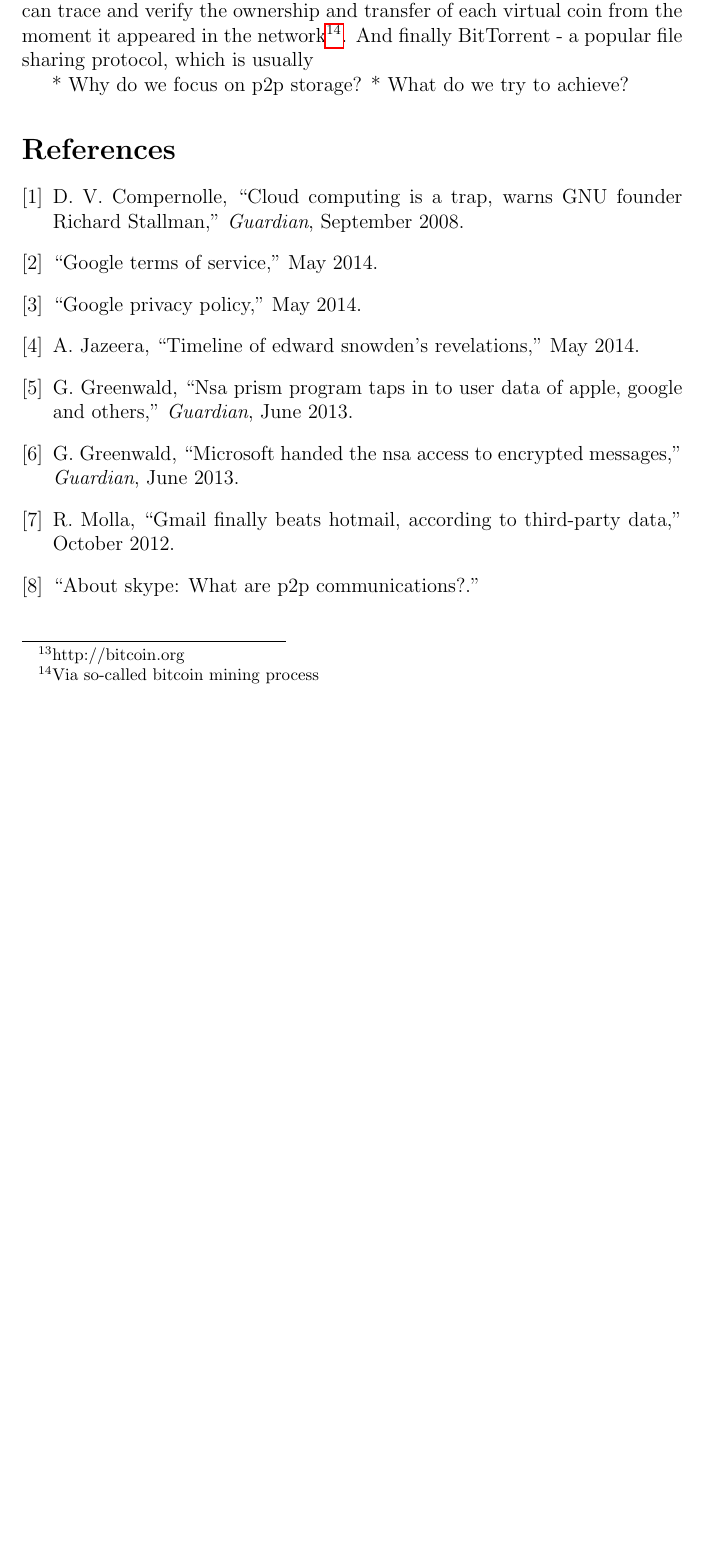
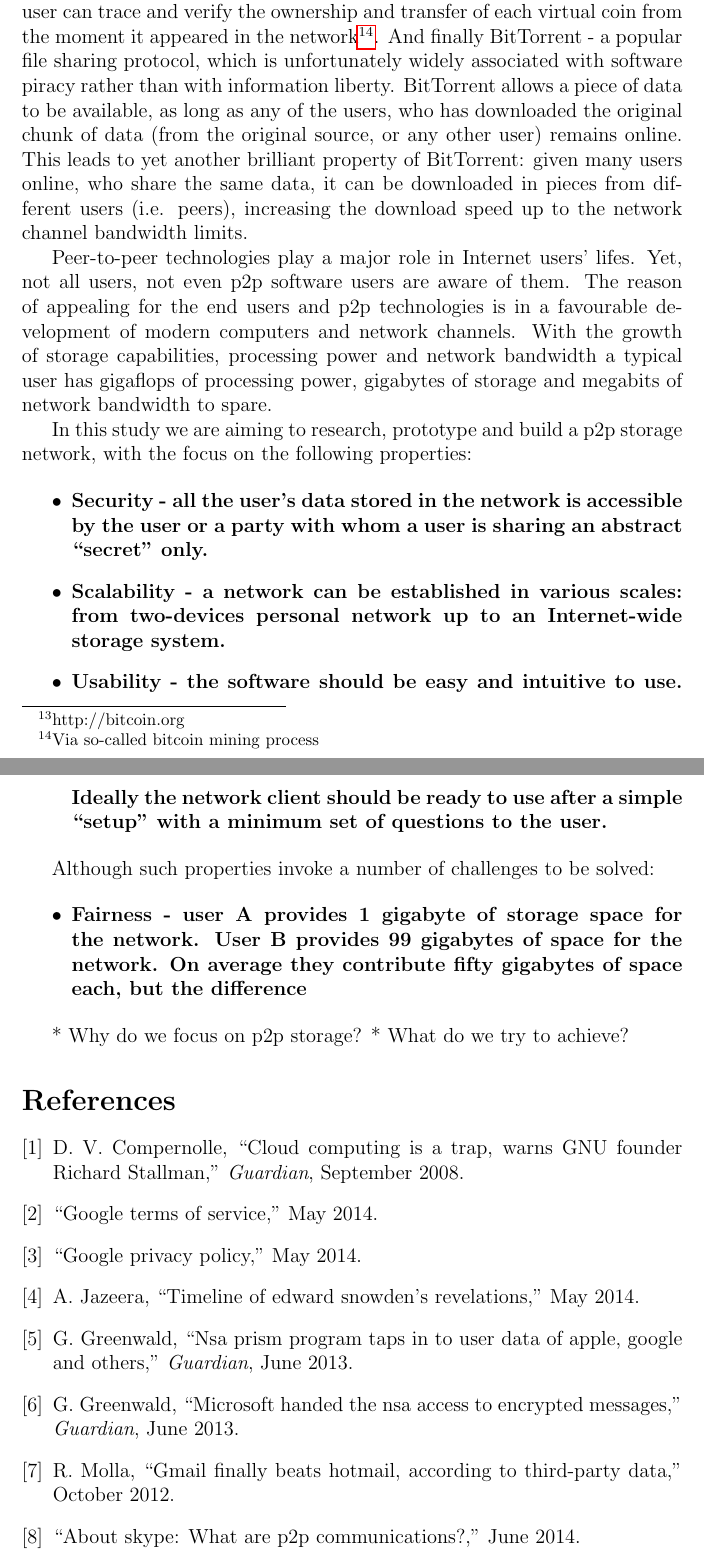
Before and after one commit to BasicWolf/ZNasibovResearchProposal, a LaTeX paper (src/znasibov_research_proposal.tex, which reads src/introduction.tex): part of page 3 of 3 before the commit and two parts of pages 3 and 4 of 4 after it, the two joined at a grey line, cut so that both start at the same text, the shorter picture padded with empty space. Compiled offline with pdfLaTeX.

Commit message:
Start network properties in introduction

```diff
--- a/src/introduction.tex
+++ b/src/introduction.tex
@@ -103,8 +102,46 @@ trace and verify the ownership and transfer of each virtual
 coin from the moment it appeared in the network\footnote{
 Via so-called bitcoin mining process}.
 And finally BitTorrent - a popular file sharing protocol, which is
-usually
+unfortunately widely associated with software piracy rather than
+with information liberty. BitTorrent allows a piece of data to be
+available, as long as any of the users, who has downloaded the original
+chunk of data (from the original source, or any other user) remains
+online. This leads to yet another brilliant property of BitTorrent:
+given many users online, who share the same data, it can be downloaded
+in pieces from different users (i.e. peers), increasing the download
+speed up to the network channel bandwidth limits.
 
+Peer-to-peer technologies play a major role in Internet users' lifes.
+Yet, not all users, not even p2p software users are aware of them.
+The reason of appealing for the end users and p2p technologies
+is in a favourable development of modern computers and network channels.
+With the growth of storage capabilities, processing power and network
+bandwidth a typical user has gigaflops of processing power, gigabytes
+of storage and megabits of network bandwidth to spare.
+
+In this study we are aiming to research, prototype and build a p2p storage
+network, with the focus on the following properties:
+
+\begin{itemize}
+\item \bfseries{Security} - all the user's data stored in the network is
+  accessible by the user or a party with whom a user is sharing an abstract
+  ``secret'' only.
+\item \bfseries{Scalability} - a network can be established in various
+  scales: from two-devices personal network up to an Internet-wide storage
+  system.
+\item \bfseries{Usability} - the software should be easy and intuitive to
+  use. Ideally the network client should be ready to use after a  simple
+  ``setup'' with a minimum set of questions to the user.
+\end{itemize}
+
+Although such properties invoke a number of challenges to be solved:
+
+\begin{itemize}
+\item \bfseries{Fairness} - user \bfseries{A} provides 1 gigabyte of storage
+space for the network. User \bfseries{B} provides 99 gigabytes of space
+for the network. On average they contribute fifty gigabytes of space each, but
+the difference
+\end{itemize}
 
 * Why do we focus on p2p storage?
 * What do we try to achieve?
```
Also changed, not shown: src/bibliography.bib (+6 -5 lines), src/introduction.tex (15 more changed lines).
